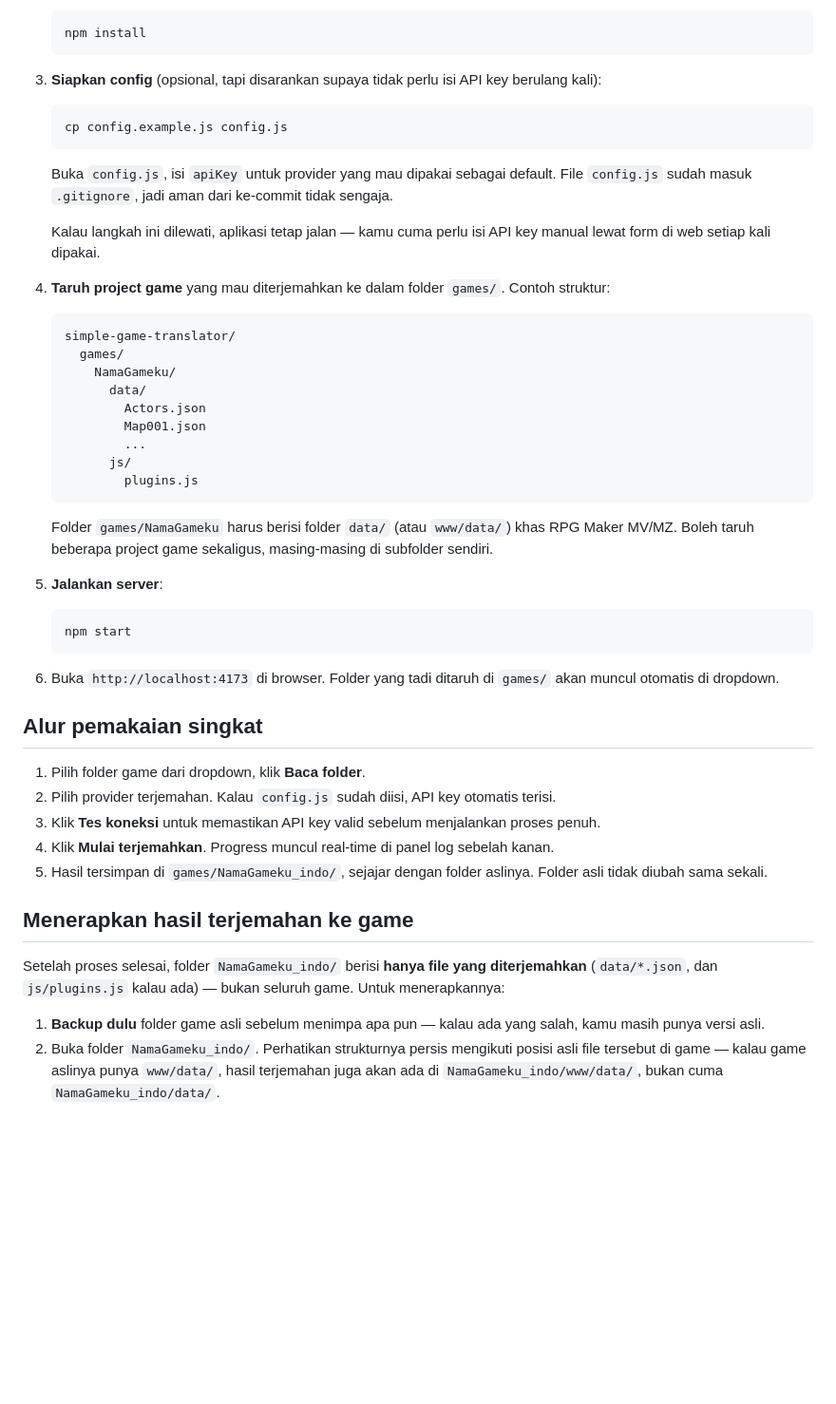
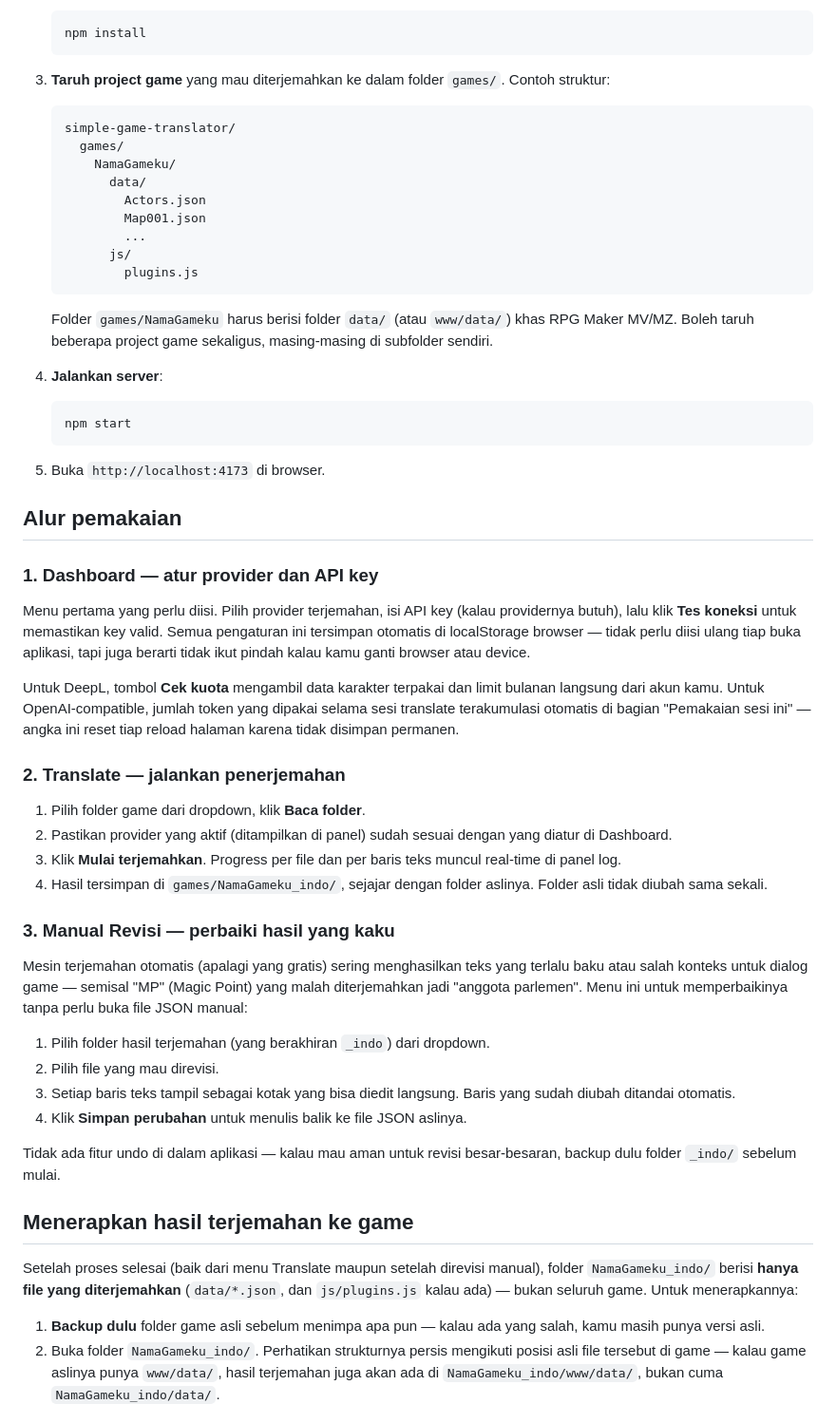
Before and after one commit to Nekoomaruu/simple-game-translator, a Markdown page: docs/installation.md, the part around one of its changes. Shown at 95% size. Rendered like a GitHub page; blank space fills up the shorter version.

Commit message:
Update installation instructions for game translation
Removed optional configuration steps and clarified project structure for game translation.

````diff
--- a/docs/installation.md
+++ b/docs/installation.md
@@ -22,17 +22,7 @@
    npm install
    ```
 
-3. **Siapkan config** (opsional, tapi disarankan supaya tidak perlu isi API key berulang kali):
-
-   ```bash
-   cp config.example.js config.js
-   ```
-
-   Buka `config.js`, isi `apiKey` untuk provider yang mau dipakai sebagai default. File `config.js` sudah masuk `.gitignore`, jadi aman dari ke-commit tidak sengaja.
-
-   Kalau langkah ini dilewati, aplikasi tetap jalan — kamu cuma perlu isi API key manual lewat form di web setiap kali dipakai.
-
-4. **Taruh project game** yang mau diterjemahkan ke dalam folder `games/`. Contoh struktur:
+3. **Taruh project game** yang mau diterjemahkan ke dalam folder `games/`. Contoh struktur:
 
    ```
    simple-game-translator/
@@ -48,25 +38,43 @@
 
    Folder `games/NamaGameku` harus berisi folder `data/` (atau `www/data/`) khas RPG Maker MV/MZ. Boleh taruh beberapa project game sekaligus, masing-masing di subfolder sendiri.
 
-5. **Jalankan server**:
+4. **Jalankan server**:
 
    ```bash
    npm start
    ```
 
-6. Buka `http://localhost:4173` di browser. Folder yang tadi ditaruh di `games/` akan muncul otomatis di dropdown.
+5. Buka `http://localhost:4173` di browser.
 
-## Alur pemakaian singkat
+## Alur pemakaian
+
+### 1. Dashboard — atur provider dan API key
+
+Menu pertama yang perlu diisi. Pilih provider terjemahan, isi API key (kalau providernya butuh), lalu klik **Tes koneksi** untuk memastikan key valid. Semua pengaturan ini tersimpan otomatis di localStorage browser — tidak perlu diisi ulang tiap buka aplikasi, tapi juga berarti tidak ikut pindah kalau kamu ganti browser atau device.
+
+Untuk DeepL, tombol **Cek kuota** mengambil data karakter terpakai dan limit bulanan langsung dari akun kamu. Untuk OpenAI-compatible, jumlah token yang dipakai selama sesi translate terakumulasi otomatis di bagian "Pemakaian sesi ini" — angka ini reset tiap reload halaman karena tidak disimpan permanen.
+
+### 2. Translate — jalankan penerjemahan
 
 1. Pilih folder game dari dropdown, klik **Baca folder**.
-2. Pilih provider terjemahan. Kalau `config.js` sudah diisi, API key otomatis terisi.
-3. Klik **Tes koneksi** untuk memastikan API key valid sebelum menjalankan proses penuh.
-4. Klik **Mulai terjemahkan**. Progress muncul real-time di panel log sebelah kanan.
-5. Hasil tersimpan di `games/NamaGameku_indo/`, sejajar dengan folder aslinya. Folder asli tidak diubah sama sekali.
+2. Pastikan provider yang aktif (ditampilkan di panel) sudah sesuai dengan yang diatur di Dashboard.
+3. Klik **Mulai terjemahkan**. Progress per file dan per baris teks muncul real-time di panel log.
+4. Hasil tersimpan di `games/NamaGameku_indo/`, sejajar dengan folder aslinya. Folder asli tidak diubah sama sekali.
+
+### 3. Manual Revisi — perbaiki hasil yang kaku
+
+Mesin terjemahan otomatis (apalagi yang gratis) sering menghasilkan teks yang terlalu baku atau salah konteks untuk dialog game — semisal "MP" (Magic Point) yang malah diterjemahkan jadi "anggota parlemen". Menu ini untuk memperbaikinya tanpa perlu buka file JSON manual:
+
+1. Pilih folder hasil terjemahan (yang berakhiran `_indo`) dari dropdown.
+2. Pilih file yang mau direvisi.
+3. Setiap baris teks tampil sebagai kotak yang bisa diedit langsung. Baris yang sudah diubah ditandai otomatis.
+4. Klik **Simpan perubahan** untuk menulis balik ke file JSON aslinya.
+
+Tidak ada fitur undo di dalam aplikasi — kalau mau aman untuk revisi besar-besaran, backup dulu folder `_indo/` sebelum mulai.
 
 ## Menerapkan hasil terjemahan ke game
 
-Setelah proses selesai, folder `NamaGameku_indo/` berisi **hanya file yang diterjemahkan** (`data/*.json`, dan `js/plugins.js` kalau ada) — bukan seluruh game. Untuk menerapkannya:
+Setelah proses selesai (baik dari menu Translate maupun setelah direvisi manual), folder `NamaGameku_indo/` berisi **hanya file yang diterjemahkan** (`data/*.json`, dan `js/plugins.js` kalau ada) — bukan seluruh game. Untuk menerapkannya:
 
 1. **Backup dulu** folder game asli sebelum menimpa apa pun — kalau ada yang salah, kamu masih punya versi asli.
 2. Buka folder `NamaGameku_indo/`. Perhatikan strukturnya persis mengikuti posisi asli file tersebut di game — kalau game aslinya punya `www/data/`, hasil terjemahan juga akan ada di `NamaGameku_indo/www/data/`, bukan cuma `NamaGameku_indo/data/`.
````
Also changed, not shown: other parts of docs/installation.md (+8 -4 lines).
